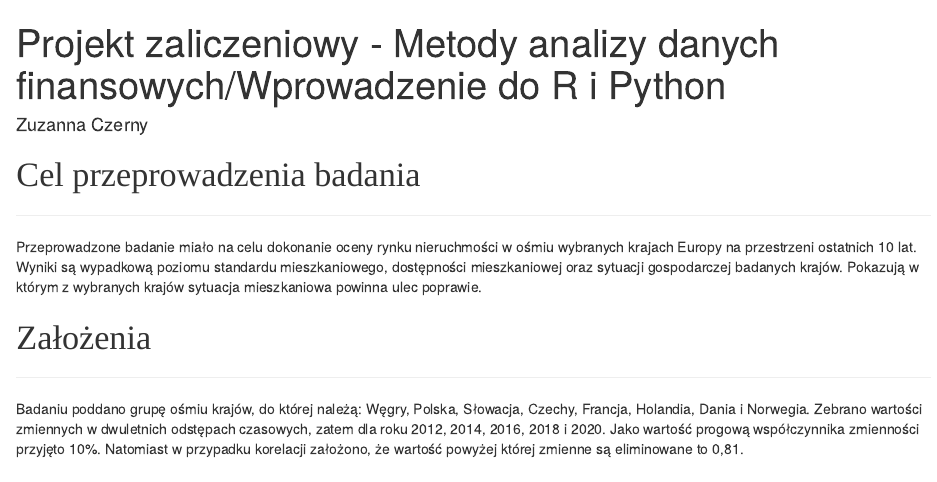
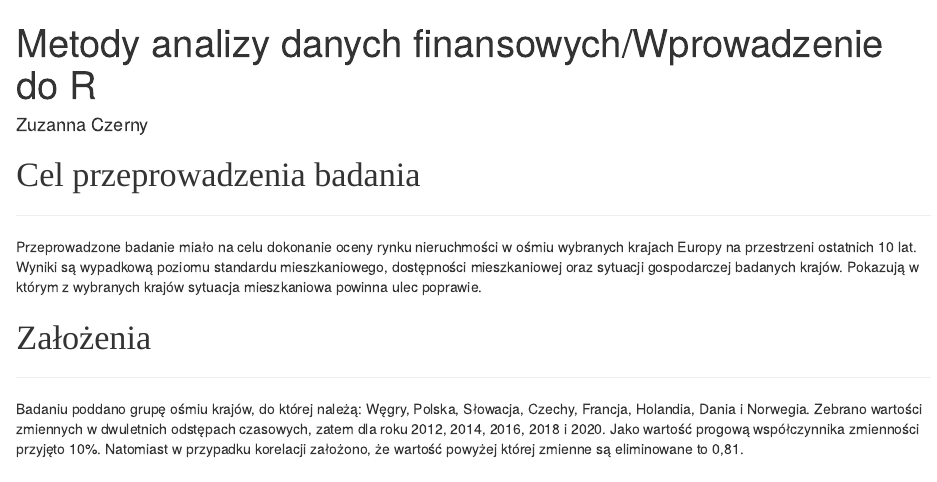
Before and after one commit to zuzannacz/Real-R-Analysis, an R Markdown document (report_new.Rmd): the page in a window 1100 px wide, from its top. Rendered offline with R 4.5, knitr and Pandoc, with nearby package versions; some code elsewhere in the file could not run offline.

Commit message:
Update report_new.Rmd

```diff
--- a/report_new.Rmd
+++ b/report_new.Rmd
@@ -1,6 +1,5 @@
 ---
-title: 'Projekt zaliczeniowy - Metody analizy danych finansowych/Wprowadzenie do R
-  i Python  '
+title: 'Metody analizy danych finansowych/Wprowadzenie do R'
 author: "Zuzanna Czerny"
 output:
   html_document: default
```
